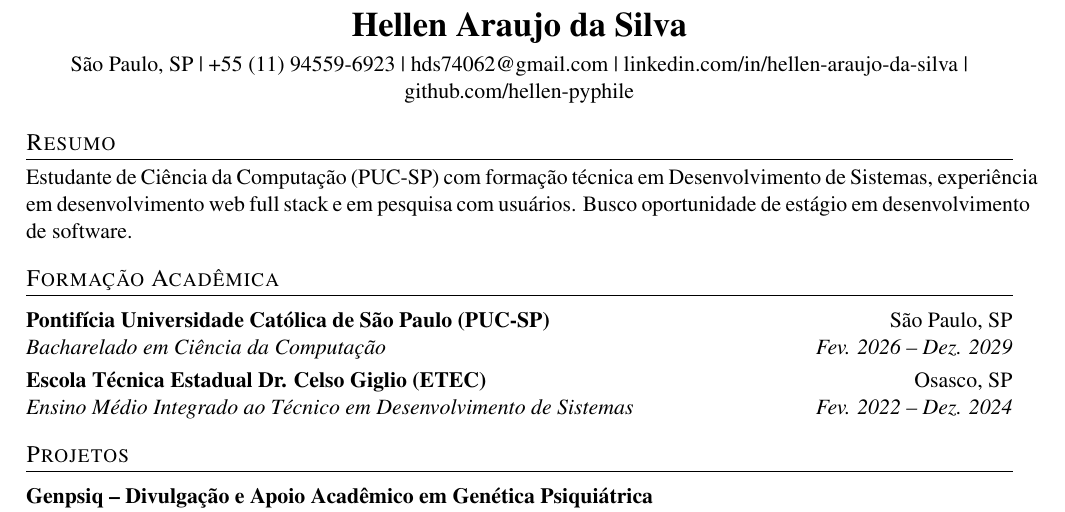
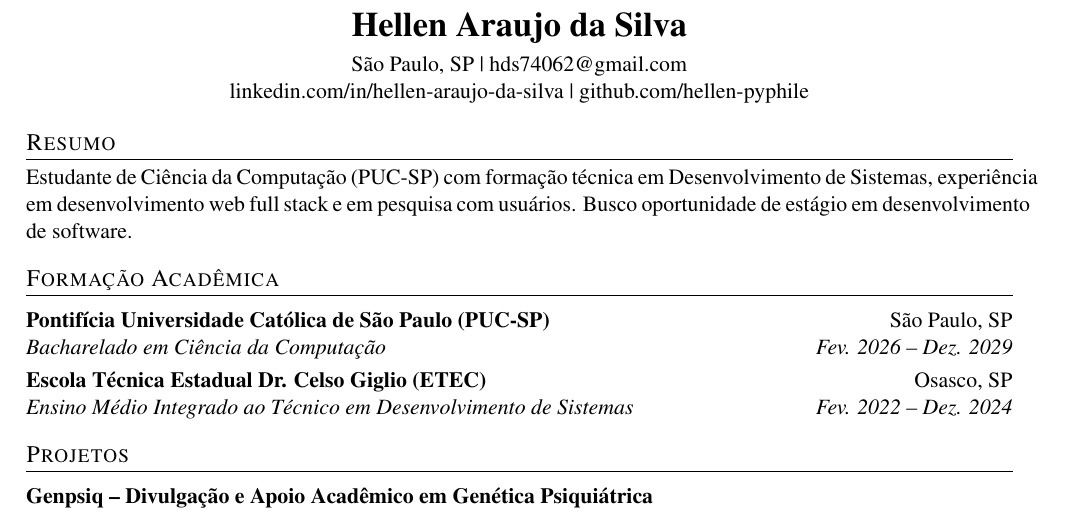
Before and after one commit to hellen-pyphile/Curriculum-in-Latex, a LaTeX CV (portuguese-ver/resume_pt.tex): part of the page, cut so that both start at the same text. Compiled offline with pdfLaTeX.

Commit message:
style: adjust style

```diff
--- a/portuguese-ver/resume_pt.tex
+++ b/portuguese-ver/resume_pt.tex
@@ -43,8 +43,7 @@
 % ---------- Cabeçalho ----------
 \begin{center}
   {\LARGE\bfseries Hellen Araujo da Silva}\\[4pt]
-  São Paulo, SP \textbar{} +55 (11) 94559-6923 \textbar{}
-  \href{mailto:hds74062@gmail.com}{hds74062@gmail.com} \textbar{}
+  São Paulo, SP \textbar{} \href{mailto:hds74062@gmail.com}{hds74062@gmail.com} \\
   \href{https://www.linkedin.com/in/hellen-araujo-da-silva-550b86322/}{linkedin.com/in/hellen-araujo-da-silva}
   \textbar{} \href{https://github.com/hellen-pyphile}{github.com/hellen-pyphile}
 \end{center}
```
Also changed, not shown: portuguese-ver/resume_pt.pdf.
